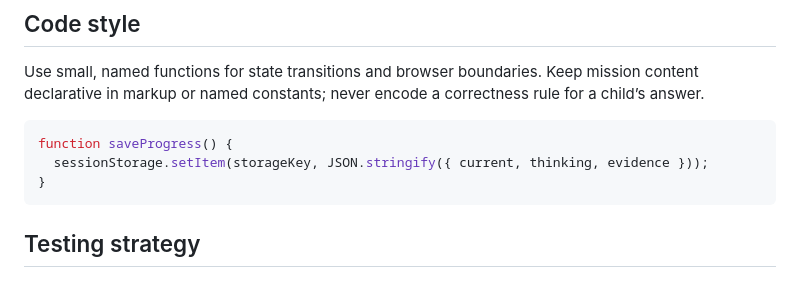
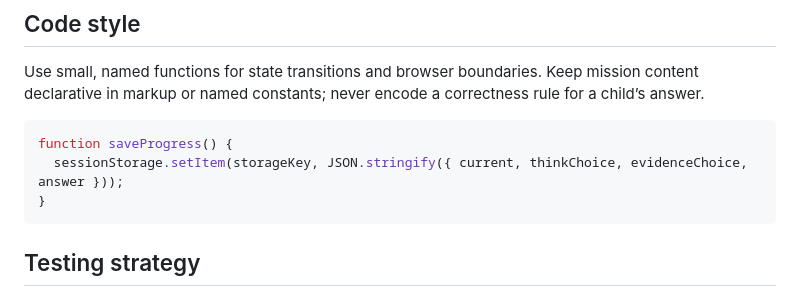
Before and after one commit to jwlai-cloud/before-you-believe-it-build, a Markdown page: docs/SPEC.md, the part around the change. Drawn GitHub-style.

Commit message:
Align persistence spec with implementation

````diff
--- a/docs/SPEC.md
+++ b/docs/SPEC.md
@@ -44,7 +44,7 @@ Use small, named functions for state transitions and browser boundaries. Keep mi
 
 ```js
 function saveProgress() {
-  sessionStorage.setItem(storageKey, JSON.stringify({ current, thinking, evidence }));
+  sessionStorage.setItem(storageKey, JSON.stringify({ current, thinkChoice, evidenceChoice, answer }));
 }
 ```
 
````
